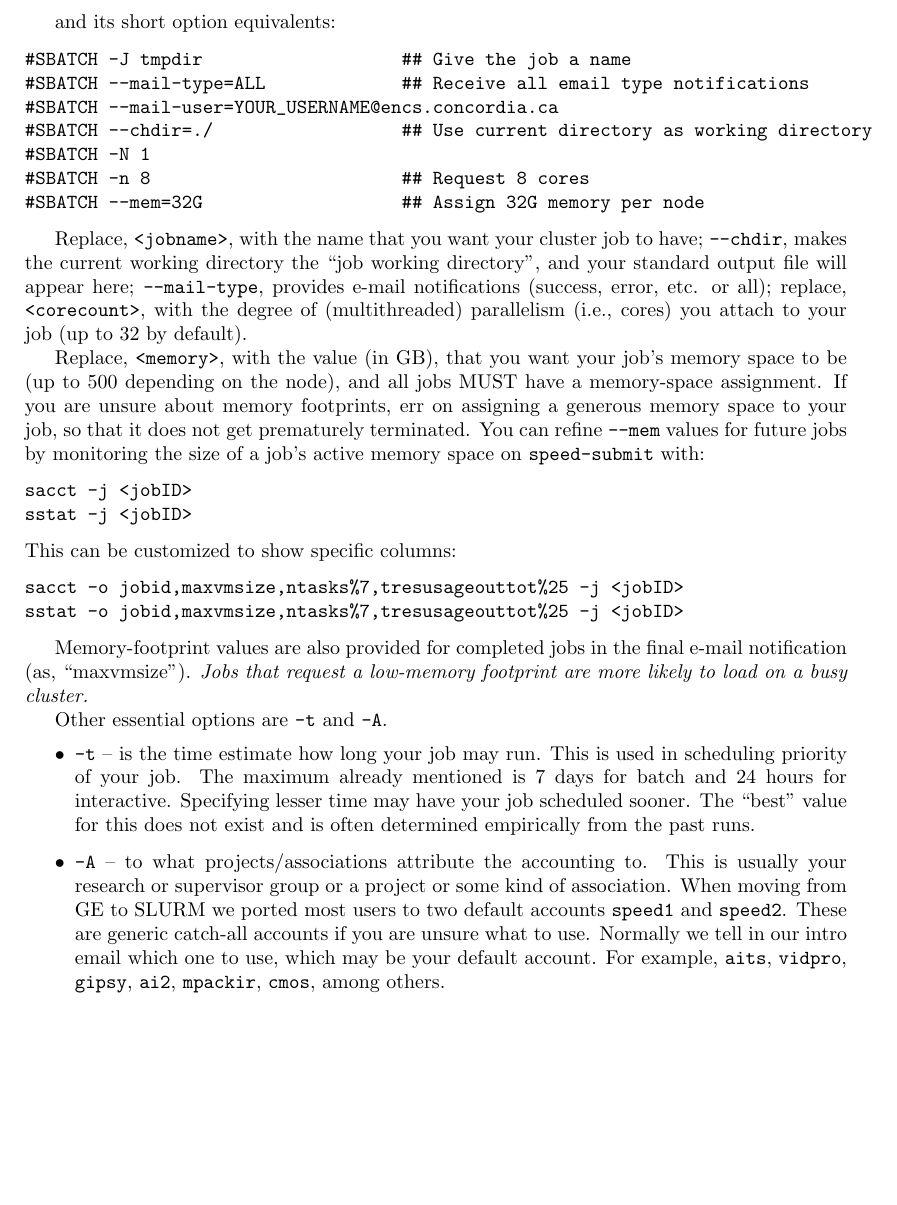
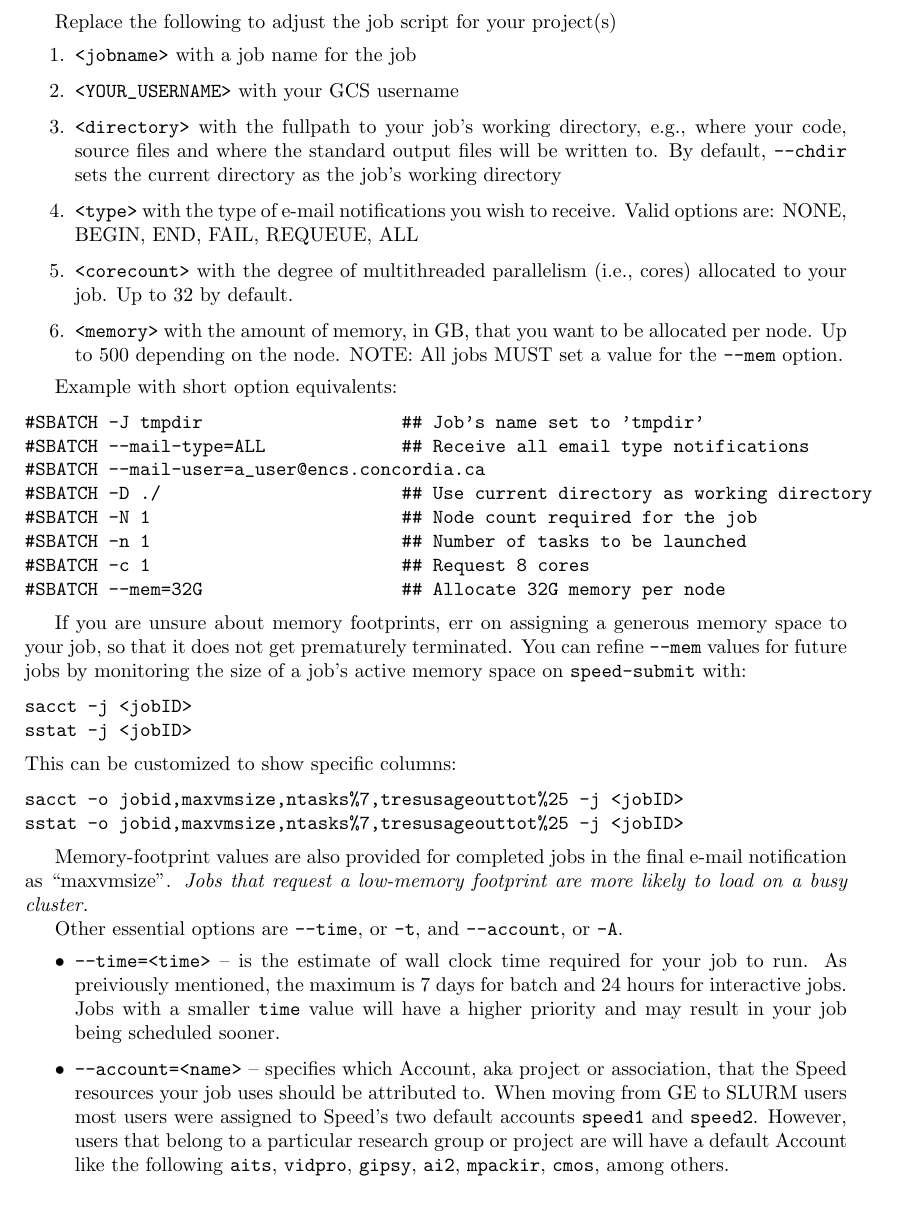
Before and after one commit to NAG-DevOps/speed-hpc, a LaTeX paper (doc/speed-manual.tex, which reads doc/scheduler-directives.tex): part of page 9 of 37, cut at the place of the change, the shorter picture padded with empty space. Compiled offline with pdfLaTeX.

Commit message:
Updates to language for clarity. SchedMD preferes 'Slurm' to 'SLURM'

```diff
--- a/doc/scheduler-directives.tex
+++ b/doc/scheduler-directives.tex
@@ -25,7 +25,3 @@ provides the essentials:
 %#$ -l h_vmem=<memory>G
 %\end{verbatim}
 \begin{verbatim}
-#SBATCH --job-name=tmpdir           ## Give the job a name
-#SBATCH --mail-type=ALL             ## Receive all email type notifications
-#SBATCH --mail-user=YOUR_USERNAME@encs.concordia.ca
-#SBATCH --chdir=./                  ## Use current directory as working directory
@@ -36,28 +32,35 @@ provides the essentials:
+#SBATCH --nodes=1                   ## or -N, Node count required for the job
+#SBATCH --ntasks=1                  ## or -n, Number of tasks to be launched
+#SBATCH --cpus-per-task=<corecount> ## or -c, Core count requested, e.g. 8 cores
+#SBATCH --mem=<memory>              ## Assign memory for this job, e.g., 32G memory per node
 \end{verbatim}
 
-and its short option equivalents:
+Replace the following to adjust the job script for your project(s)
+\begin{enumerate}
+  \item \verb+<jobname>+ with a job name for the job
+  \item \verb+<YOUR_USERNAME>+ with your GCS username
+  \item \verb+<directory>+ with the fullpath to your job's working directory, e.g., where your code,
+source files and where the standard output files will be written to. By default, \verb+--chdir+
+sets the current directory as the job's working directory
+  \item \verb+<type>+ with the type of e-mail notifications you wish to receive. Valid options are: NONE, BEGIN, END, FAIL, REQUEUE, ALL
+  \item \verb+<corecount>+ with the degree of multithreaded parallelism (i.e., cores) allocated to your job. Up to 32 by default.
+  \item \verb+<memory>+ with the amount of memory, in GB, that you want to be allocated per node. Up to 500 depending on the node.
+  NOTE: All jobs MUST set a value for the \verb|--mem| option.
+\end{enumerate}
+
+Example with short option equivalents:
 
 \begin{verbatim}
-#SBATCH -J tmpdir                   ## Give the job a name
+#SBATCH -J tmpdir                   ## Job's name set to 'tmpdir'
 #SBATCH --mail-type=ALL             ## Receive all email type notifications
-#SBATCH --mail-user=YOUR_USERNAME@encs.concordia.ca
-#SBATCH --chdir=./                  ## Use current directory as working directory
-#SBATCH -N 1
-#SBATCH -n 8                        ## Request 8 cores
-#SBATCH --mem=32G                   ## Assign 32G memory per node
+#SBATCH --mail-user=a_user@encs.concordia.ca
+#SBATCH -D ./                       ## Use current directory as working directory
+#SBATCH -N 1                        ## Node count required for the job
+#SBATCH -n 1                        ## Number of tasks to be launched
+#SBATCH -c 1                        ## Request 8 cores
+#SBATCH --mem=32G                   ## Allocate 32G memory per node
 \end{verbatim}
 
-Replace, \verb+<jobname>+, with the name that you want your cluster job to have;
-\option{--chdir}, makes the current working directory the ``job working directory'',
-and your standard output file will appear here; \option{--mail-type}, provides e-mail
-notifications (success, error, etc. or all); replace, \verb+<corecount>+, with the degree of
-(multithreaded) parallelism (i.e., cores) you attach to your job (up to 32 by default).
-%be sure to delete or comment out the \verb| #$ -pe smp | parameter if it
-%is not relevant;
-
-Replace, \verb+<memory>+, with the value (in GB), that you want
-your job's memory space to be (up to 500 depending on the node), and all jobs MUST have a memory-space
-assignment.
 %
 If you are unsure about memory footprints, err on assigning a generous
 memory space to your job, so that it does not get prematurely terminated.
@@ -86,29 +89,25 @@ sstat -o jobid,maxvmsize,ntasks%7,tresusageouttot%25 -j <jobID>
 \end{verbatim}
 
 Memory-footprint values are also provided for completed jobs in the final
-e-mail notification (as, ``maxvmsize'').
+e-mail notification as ``maxvmsize''.
 %
 \emph{Jobs that request a low-memory footprint are more likely to load on a busy
 cluster.}
 
-Other essential options are \option{-t} and \option{-A}.
+Other essential options are \option{--time}, or \verb|-t|, and \option{--account}, or \verb|-A|.
 %
 \begin{itemize}
 \item
-\option{-t} -- is the time estimate how long your job may run. This is
-used in scheduling priority of your job. The maximum already mentioned
-is 7 days for batch and 24 hours for interactive. Specifying lesser
-time may have your job scheduled sooner. The ``best'' value for this
-does not exist and is often determined empirically from the past runs.
+\option{--time=<time>} -- is the estimate of wall clock time required for your job to run.
+As preiviously mentioned, the maximum is 7 days for batch and 24 hours for interactive jobs.
+Jobs with a smaller \texttt{time} value will have a higher priority and may result in your job being scheduled sooner.
 
 \item
-\option{-A} -- to what projects/associations attribute the accounting to. This is usually
-your research or supervisor group or a project or some kind of
-association. When moving from GE to SLURM we ported most users to
-two default accounts \texttt{speed1} and \texttt{speed2}. These
-are generic catch-all accounts if you are unsure what to use.
-Normally we tell in our intro email which one to use, which may
-be your default account. For example,
+\option{--account=<name>} -- specifies which Account, aka project or association,
+that the Speed resources your job uses should be attributed to. When moving from
+GE to SLURM users most users were assigned to Speed's two default accounts
+\texttt{speed1} and \texttt{speed2}. However, users that belong to a particular research
+group or project are will have a default Account like the following
 \texttt{aits},
 \texttt{vidpro},
 \texttt{gipsy},
```
Also changed, not shown: doc/scheduler-directives.tex (10 more changed lines).
